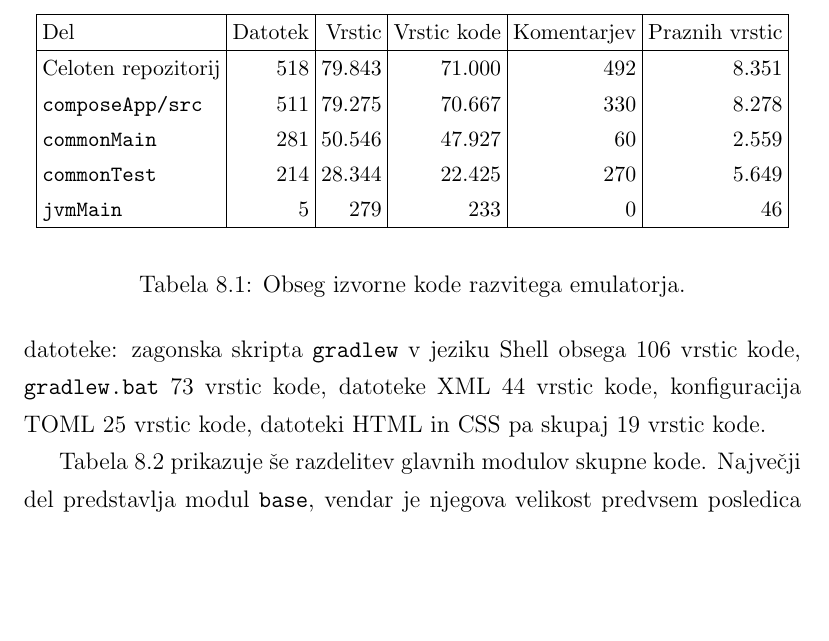
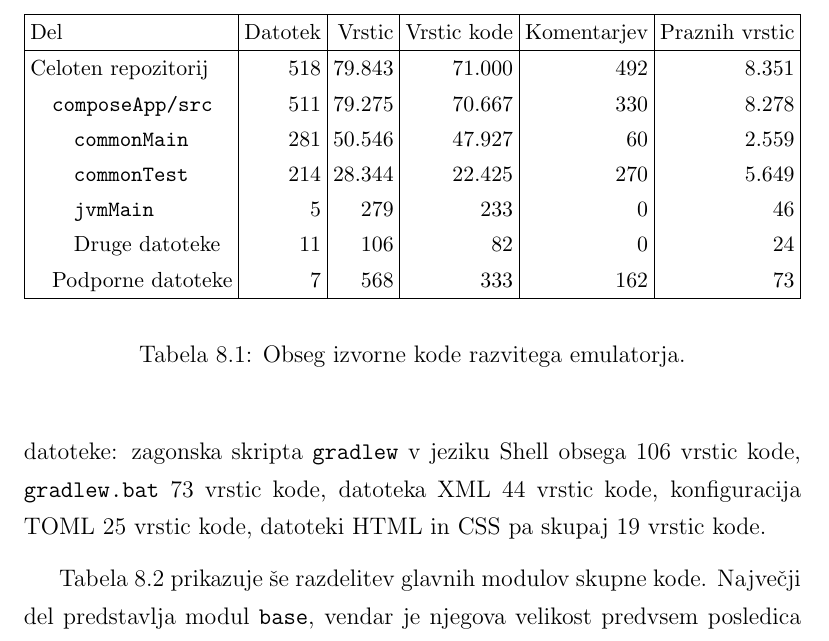
Before and after one commit to kremec/subspectrum-thesis, a LaTeX thesis (main.tex): part of page 76 of 90 before the commit and part of page 76 of 92 after it, cut so that both start at the same text, the shorter picture padded with empty space. Compiled offline with pdfLaTeX.

Commit message:
fix: better source code statistics

```diff
--- a/main.tex
+++ b/main.tex
@@ -2211,13 +2211,15 @@ val sourceUByte = bitPattern.getUByte(word, 'n')
             \setlength{\tabcolsep}{3pt}
             \begin{tabular}{|l|r|r|r|r|r|}
                 \hline
-                Del                     & Datotek & Vrstic & Vrstic kode & Komentarjev & Praznih vrstic \\
-                \hline
-                Celoten repozitorij     & 518     & 79.843 & 71.000      & 492         & 8.351          \\
-                \texttt{composeApp/src} & 511     & 79.275 & 70.667      & 330         & 8.278          \\
-                \texttt{commonMain}     & 281     & 50.546 & 47.927      & 60          & 2.559          \\
-                \texttt{commonTest}     & 214     & 28.344 & 22.425      & 270         & 5.649          \\
-                \texttt{jvmMain}        & 5       & 279    & 233         & 0           & 46             \\
+                Del                                 & Datotek & Vrstic & Vrstic kode & Komentarjev & Praznih vrstic \\
+                \hline
+                Celoten repozitorij                 & 518     & 79.843 & 71.000      & 492         & 8.351          \\
+                \hspace{1em}\texttt{composeApp/src} & 511     & 79.275 & 70.667      & 330         & 8.278          \\
+                \hspace{2em}\texttt{commonMain}     & 281     & 50.546 & 47.927      & 60          & 2.559          \\
+                \hspace{2em}\texttt{commonTest}     & 214     & 28.344 & 22.425      & 270         & 5.649          \\
+                \hspace{2em}\texttt{jvmMain}        & 5       & 279    & 233         & 0           & 46             \\
+                \hspace{2em}Druge datoteke          & 11      & 106    & 82          & 0           & 24             \\
+                \hspace{1em}Podporne datoteke       & 7       & 568    & 333         & 162         & 73             \\
                 \hline
             \end{tabular}
         \end{center}
@@ -2230,7 +2232,7 @@ val sourceUByte = bitPattern.getUByte(word, 'n')
     je 511 datotek oziroma 70.727 vrstic kode, kar predstavlja približno 99,6 \% vse
     kode v repozitoriju. Preostanek predstavljajo predvsem podporne datoteke: zagonska
     skripta \texttt{gradlew} v jeziku Shell obsega 106 vrstic kode, \texttt{gradlew.bat}
-    73 vrstic kode, datoteke XML 44 vrstic kode, konfiguracija TOML 25 vrstic
+    73 vrstic kode, datoteka XML 44 vrstic kode, konfiguracija TOML 25 vrstic
     kode, datoteki HTML in CSS pa skupaj 19 vrstic kode.
 
     Tabela \ref{subspectrumsourcecode_tab2} prikazuje še razdelitev glavnih modulov
```
Also changed, not shown: 1 other file.
